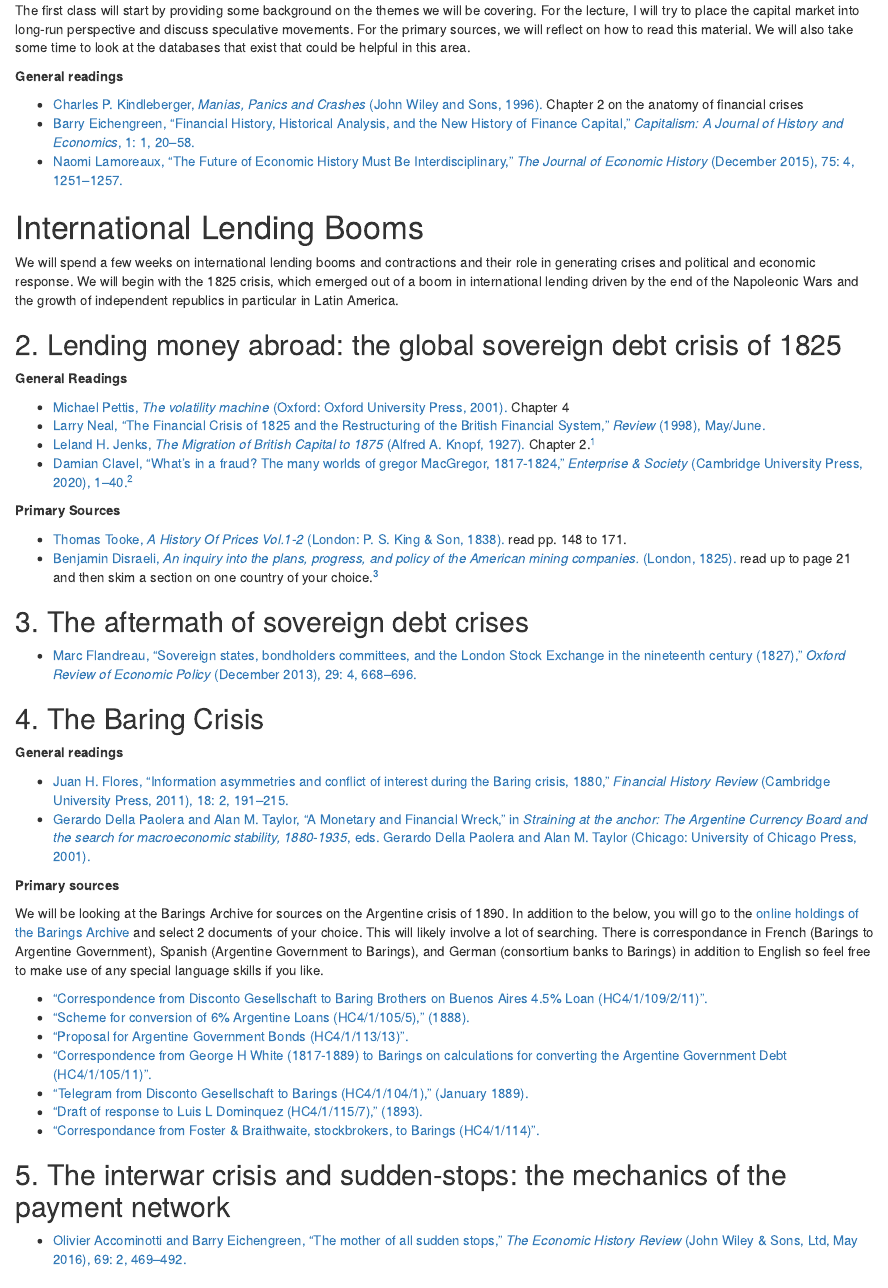
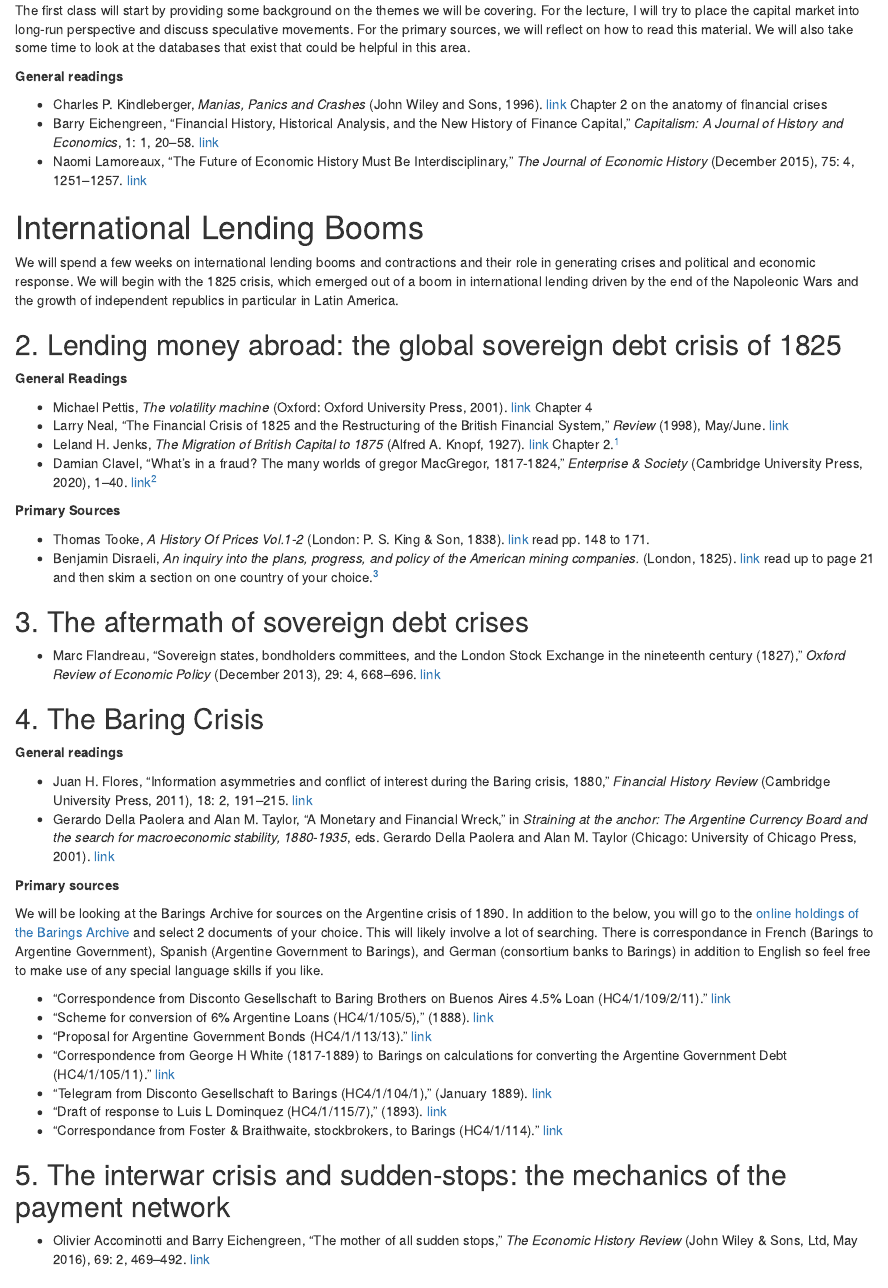
Before and after one commit to gabrielfgm/financial_history, an R Markdown document (syllabus_london_city_of_capital.Rmd): the page in a window 1100 px wide, from 270 px down. Rendered offline with R 4.5, knitr and Pandoc, with nearby package versions.

Commit message:
switched from linking bib entry to linking a trailing link for moodle formating

```diff
--- a/syllabus_london_city_of_capital.Rmd
+++ b/syllabus_london_city_of_capital.Rmd
@@ -14,7 +14,7 @@ output:
   tufte::tufte_handout:
         latex_engine: xelatex
 bibliography: capital.bib
-link-citations: yes
+link-citations: no
 csl: history_and_theory.csl
 citecolor: blue
 ---
@@ -38,9 +38,9 @@ this area.
 
 **General readings**
 
-+ [[@kindlebergerManiasPanicsCrashes1996]](https://ebookcentral.proquest.com/lib/kcl/reader.action?docID=5180973&ppg=47) Chapter 2 on the anatomy of financial crises
-+ [[@eichengreenFinancialHistoryHistorical]](http://doi.org/10.1353/cap.2019.0003)
-+ [[@lamoreauxFutureEconomicHistory2015]](https://www.cambridge.org/core/product/identifier/S0022050715001679/type/journal_article)
++ [@kindlebergerManiasPanicsCrashes1996] [link](https://ebookcentral.proquest.com/lib/kcl/reader.action?docID=5180973&ppg=47) Chapter 2 on the anatomy of financial crises
++ [@eichengreenFinancialHistoryHistorical] [link](http://doi.org/10.1353/cap.2019.0003)
++ [@lamoreauxFutureEconomicHistory2015] [link](https://www.cambridge.org/core/product/identifier/S0022050715001679/type/journal_article)
 
 # International Lending Booms
 
@@ -55,27 +55,27 @@ Latin America.
 
 **General Readings**
 
-+ [[@pettisVolatilityMachineEmerging2001]]() Chapter 4
-+ [[@nealFinancialCrisis18251998]](https://research.stlouisfed.org/publications/review/1998/05/01/the-financial-crisis-of-1825-and-the-restructuring-of-the-british-financial-system/)
-+ [[@jenksMigrationBritishCapital1927]](https://research.stlouisfed.org/publications/review/1998/05/01/the-financial-crisis-of-1825-and-the-restructuring-of-the-british-financial-system/) Chapter 2.^[Jenk's book is an interesting financial history up to 1875 written in the 1920's before the Great Depression]
-+ [[@clavel_2020]](https://doi.org/10.1017/eso.2020.25)^[This is a recent reinterpretation of the Poyais scheme.]
++ [@pettisVolatilityMachineEmerging2001] [link]() Chapter 4
++ [@nealFinancialCrisis18251998] [link](https://research.stlouisfed.org/publications/review/1998/05/01/the-financial-crisis-of-1825-and-the-restructuring-of-the-british-financial-system/)
++ [@jenksMigrationBritishCapital1927] [link](https://research.stlouisfed.org/publications/review/1998/05/01/the-financial-crisis-of-1825-and-the-restructuring-of-the-british-financial-system/) Chapter 2.^[Jenk's book is an interesting financial history up to 1875 written in the 1920's before the Great Depression.]
++ [@clavel_2020] [link](https://doi.org/10.1017/eso.2020.25)^[This is a recent reinterpretation of the Poyais scheme.]
 
 **Primary Sources**
 
-+ [[@tookeHistoryPricesVol1838]](http://archive.org/details/in.ernet.dli.2015.42727) read pp. 148 to 171.
-+ [[@disraeliInquiryPlansProgress1825]](http://hdl.handle.net/2027/mdp.39015063950995) read up to page 21 and then skim a section on one country of your choice.^[Disraeli was involved in speculation in South America with an investor named J. D. Powles who also commissioned him to write this promotional pamphlet.]
++ [@tookeHistoryPricesVol1838] [link](http://archive.org/details/in.ernet.dli.2015.42727) read pp. 148 to 171.
++ [@disraeliInquiryPlansProgress1825] [link](http://hdl.handle.net/2027/mdp.39015063950995) read up to page 21 and then skim a section on one country of your choice.^[Disraeli was involved in speculation in South America with an investor named J. D. Powles who also commissioned him to write this promotional pamphlet.]
 
 ## 3. The aftermath of sovereign debt crises
 
-+ [[@flandreauSovereignStatesBondholders2013]](https://doi.org/10.1093/oxrep/grt031)
++ [@flandreauSovereignStatesBondholders2013] [link](https://doi.org/10.1093/oxrep/grt031)
 
 ## 4. The Baring Crisis
 
 
 **General readings**
 
-+ [[@floresInformationAsymmetriesConflict2011]](https://www.cambridge.org/core/article/information-asymmetries-and-conflict-of-interest-during-the-baring-crisis-188018901/F7A751A4AC3D90669DFD370A387D3E9C)
-+ [[@dellapaoleraMonetaryFinancialWreck2001]](https://www.nber.org/chapters/c8837.pdf)
++ [@floresInformationAsymmetriesConflict2011] [link](https://www.cambridge.org/core/article/information-asymmetries-and-conflict-of-interest-during-the-baring-crisis-188018901/F7A751A4AC3D90669DFD370A387D3E9C)
++ [@dellapaoleraMonetaryFinancialWreck2001] [link](https://www.nber.org/chapters/c8837.pdf)
 
 
 **Primary sources**
@@ -90,18 +90,18 @@ German (consortium banks to Barings) in addition to English
 so feel free to make use of any special language skills if you
 like.
 
-+ [[@CorrespondenceDiscontoGesellschaft]](https://baring.access.preservica.com/uncategorized/IO_b436c123-97cd-42f2-a3c7-aed0cdbbffec/?view=gallery)
-+ [[@SchemeConversionArgentine1888]](https://baring.access.preservica.com/uncategorized/IO_baeb649b-dbe3-46c5-9d0c-afb75887c7a2/)
-+ [[@ProposalArgentineGovernment]](https://baring.access.preservica.com/uncategorized/IO_fabf01ef-16ac-4d52-80f6-8ed5a8add171/?view=gallery)
-+ [[@CorrespondenceGeorgeWhite]](https://baring.access.preservica.com/uncategorized/SO_4177cba6-61a1-46a7-8c10-148bf2e2d464/)
-+ [[@TelegramDiscontoGesellschaft1889]](https://baring.access.preservica.com/uncategorized/SO_77f5601d-3087-4905-8c42-194218d3cbc2/)
-+ [[@DraftResponseLuis1893]](https://baring.access.preservica.com/uncategorized/IO_dd0844b9-214a-4f86-9cd3-ffaf91ed6e25/?view=gallery)
-+ [[@CorrespondanceFosterBraithwaite]](https://baring.access.preservica.com/uncategorized/IO_7627b2eb-bbbc-44db-9eb2-1713862658af/?view=gallery)
++ [@CorrespondenceDiscontoGesellschaft] [link](https://baring.access.preservica.com/uncategorized/IO_b436c123-97cd-42f2-a3c7-aed0cdbbffec/?view=gallery)
++ [@SchemeConversionArgentine1888] [link](https://baring.access.preservica.com/uncategorized/IO_baeb649b-dbe3-46c5-9d0c-afb75887c7a2/)
++ [@ProposalArgentineGovernment] [link](https://baring.access.preservica.com/uncategorized/IO_fabf01ef-16ac-4d52-80f6-8ed5a8add171/?view=gallery)
++ [@CorrespondenceGeorgeWhite] [link](https://baring.access.preservica.com/uncategorized/SO_4177cba6-61a1-46a7-8c10-148bf2e2d464/)
++ [@TelegramDiscontoGesellschaft1889] [link](https://baring.access.preservica.com/uncategorized/SO_77f5601d-3087-4905-8c42-194218d3cbc2/)
++ [@DraftResponseLuis1893] [link](https://baring.access.preservica.com/uncategorized/IO_dd0844b9-214a-4f86-9cd3-ffaf91ed6e25/?view=gallery)
++ [@CorrespondanceFosterBraithwaite] [link](https://baring.access.preservica.com/uncategorized/IO_7627b2eb-bbbc-44db-9eb2-1713862658af/?view=gallery)
 
 
 ## 5. The interwar crisis and sudden-stops: the mechanics of the payment network
 
-+ [[@accominottiMotherAllSudden2016]](https://doi.org/10.1111/ehr.12128)
++ [@accominottiMotherAllSudden2016] [link](https://doi.org/10.1111/ehr.12128)
 
 ## 6. The Great Recession and transatlantic flows
 
```
Also changed, not shown: handout_syllabus.pdf, index.html, moodle_html_syllabus.html, syllabus_london_city_of_capital.Rmd (18 more changed lines), 1 other file.
